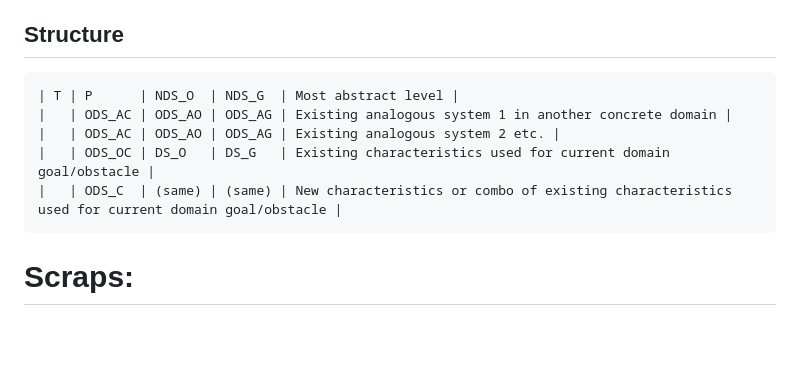
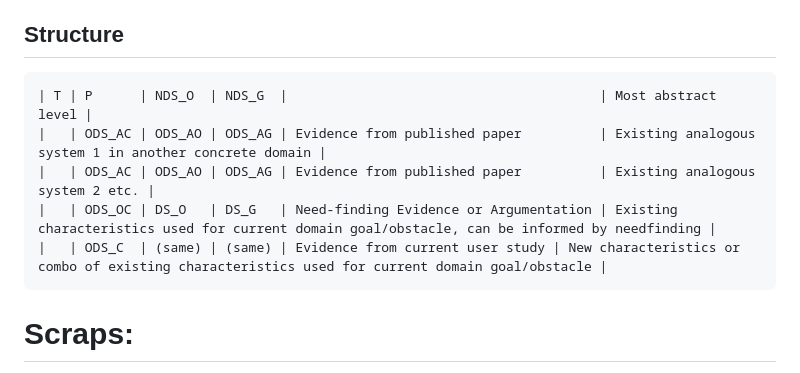
Before and after one commit to eglassman/theory-in-hci, a Markdown page: README.md, the part around the change. Rendered like a GitHub page; blank space fills up the shorter version.

````diff
--- a/README.md
+++ b/README.md
@@ -160,11 +160,11 @@ O : other, i.e., characteristic of another system
 
 ## Structure
 ```
-| T | P      | NDS_O  | NDS_G  | Most abstract level |
-|   | ODS_AC | ODS_AO | ODS_AG | Existing analogous system 1 in another concrete domain |
-|   | ODS_AC | ODS_AO | ODS_AG | Existing analogous system 2 etc. |
-|   | ODS_OC | DS_O   | DS_G   | Existing characteristics used for current domain goal/obstacle |
-|   | ODS_C  | (same) | (same) | New characteristics or combo of existing characteristics used for current domain goal/obstacle |
+| T | P      | NDS_O  | NDS_G  |                                        | Most abstract level |
+|   | ODS_AC | ODS_AO | ODS_AG | Evidence from published paper          | Existing analogous system 1 in another concrete domain |
+|   | ODS_AC | ODS_AO | ODS_AG | Evidence from published paper          | Existing analogous system 2 etc. |
+|   | ODS_OC | DS_O   | DS_G   | Need-finding Evidence or Argumentation | Existing characteristics used for current domain goal/obstacle, can be informed by needfinding |
+|   | ODS_C  | (same) | (same) | Evidence from current user study | New characteristics or combo of existing characteristics used for current domain goal/obstacle |
 ```
 
 # Scraps:
````
